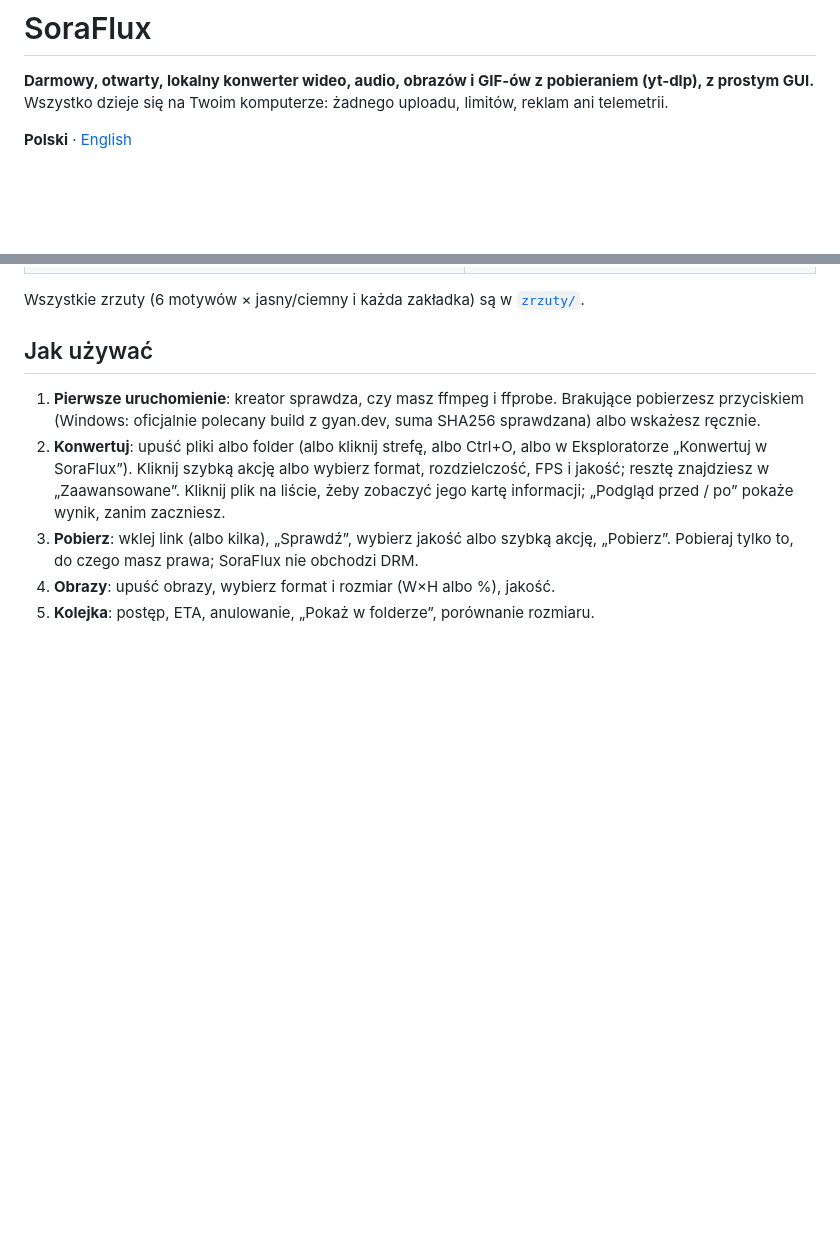
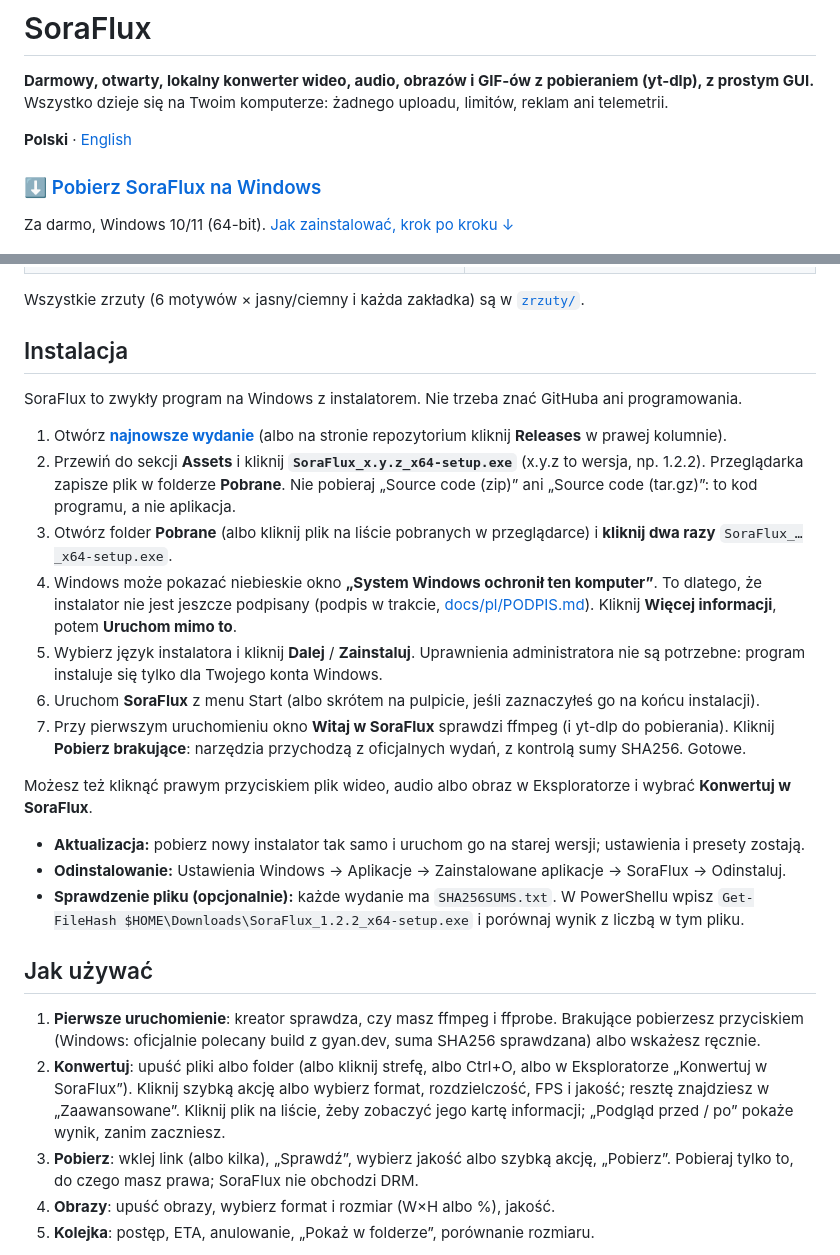
Before and after one commit to cybersora9/soraflux, a Markdown page: README.pl.md, 2 parts joined by grey strips. Drawn GitHub-style; blank space fills up the shorter version.

```diff
--- a/README.pl.md
+++ b/README.pl.md
@@ -4,6 +4,9 @@
 Wszystko dzieje się na Twoim komputerze: żadnego uploadu, limitów, reklam ani telemetrii.
 
 **Polski** · [English](README.md)
+
+### [⬇ Pobierz SoraFlux na Windows](https://github.com/cybersora9/soraflux/releases/latest)
+Za darmo, Windows 10/11 (64-bit). [Jak zainstalować, krok po kroku ↓](#instalacja)
 
 ![Konwertuj: szybkie akcje, lista plików, karta informacji](zrzuty/v1_2-konwertuj-sora-a-ciemny.png)
 
@@ -35,6 +38,25 @@ Wszystko dzieje się na Twoim komputerze: żadnego uploadu, limitów, reklam ani
 | ![Obrazy](zrzuty/v1_2-obrazy-light.png) | ![Pierwsze uruchomienie](zrzuty/v1_2-kreator-dark.png) |
 
 Wszystkie zrzuty (6 motywów × jasny/ciemny i każda zakładka) są w [`zrzuty/`](zrzuty/).
+
+## Instalacja
+
+SoraFlux to zwykły program na Windows z instalatorem. Nie trzeba znać GitHuba ani programowania.
+
+1. Otwórz **[najnowsze wydanie](https://github.com/cybersora9/soraflux/releases/latest)** (albo na stronie repozytorium kliknij **Releases** w prawej kolumnie).
+2. Przewiń do sekcji **Assets** i kliknij **`SoraFlux_x.y.z_x64-setup.exe`** (x.y.z to wersja, np. 1.2.2). Przeglądarka zapisze plik w folderze **Pobrane**.
+   Nie pobieraj „Source code (zip)” ani „Source code (tar.gz)”: to kod programu, a nie aplikacja.
+3. Otwórz folder **Pobrane** (albo kliknij plik na liście pobranych w przeglądarce) i **kliknij dwa razy** `SoraFlux_…_x64-setup.exe`.
+4. Windows może pokazać niebieskie okno **„System Windows ochronił ten komputer”**. To dlatego, że instalator nie jest jeszcze podpisany (podpis w trakcie, [docs/pl/PODPIS.md](docs/pl/PODPIS.md)). Kliknij **Więcej informacji**, potem **Uruchom mimo to**.
+5. Wybierz język instalatora i kliknij **Dalej** / **Zainstaluj**. Uprawnienia administratora nie są potrzebne: program instaluje się tylko dla Twojego konta Windows.
+6. Uruchom **SoraFlux** z menu Start (albo skrótem na pulpicie, jeśli zaznaczyłeś go na końcu instalacji).
+7. Przy pierwszym uruchomieniu okno **Witaj w SoraFlux** sprawdzi ffmpeg (i yt-dlp do pobierania). Kliknij **Pobierz brakujące**: narzędzia przychodzą z oficjalnych wydań, z kontrolą sumy SHA256. Gotowe.
+
+Możesz też kliknąć prawym przyciskiem plik wideo, audio albo obraz w Eksploratorze i wybrać **Konwertuj w SoraFlux**.
+
+- **Aktualizacja:** pobierz nowy instalator tak samo i uruchom go na starej wersji; ustawienia i presety zostają.
+- **Odinstalowanie:** Ustawienia Windows → Aplikacje → Zainstalowane aplikacje → SoraFlux → Odinstaluj.
+- **Sprawdzenie pliku (opcjonalnie):** każde wydanie ma `SHA256SUMS.txt`. W PowerShellu wpisz `Get-FileHash $HOME\Downloads\SoraFlux_1.2.2_x64-setup.exe` i porównaj wynik z liczbą w tym pliku.
 
 ## Jak używać
 
```
Also changed, not shown: README.md (+18 -2 lines).
